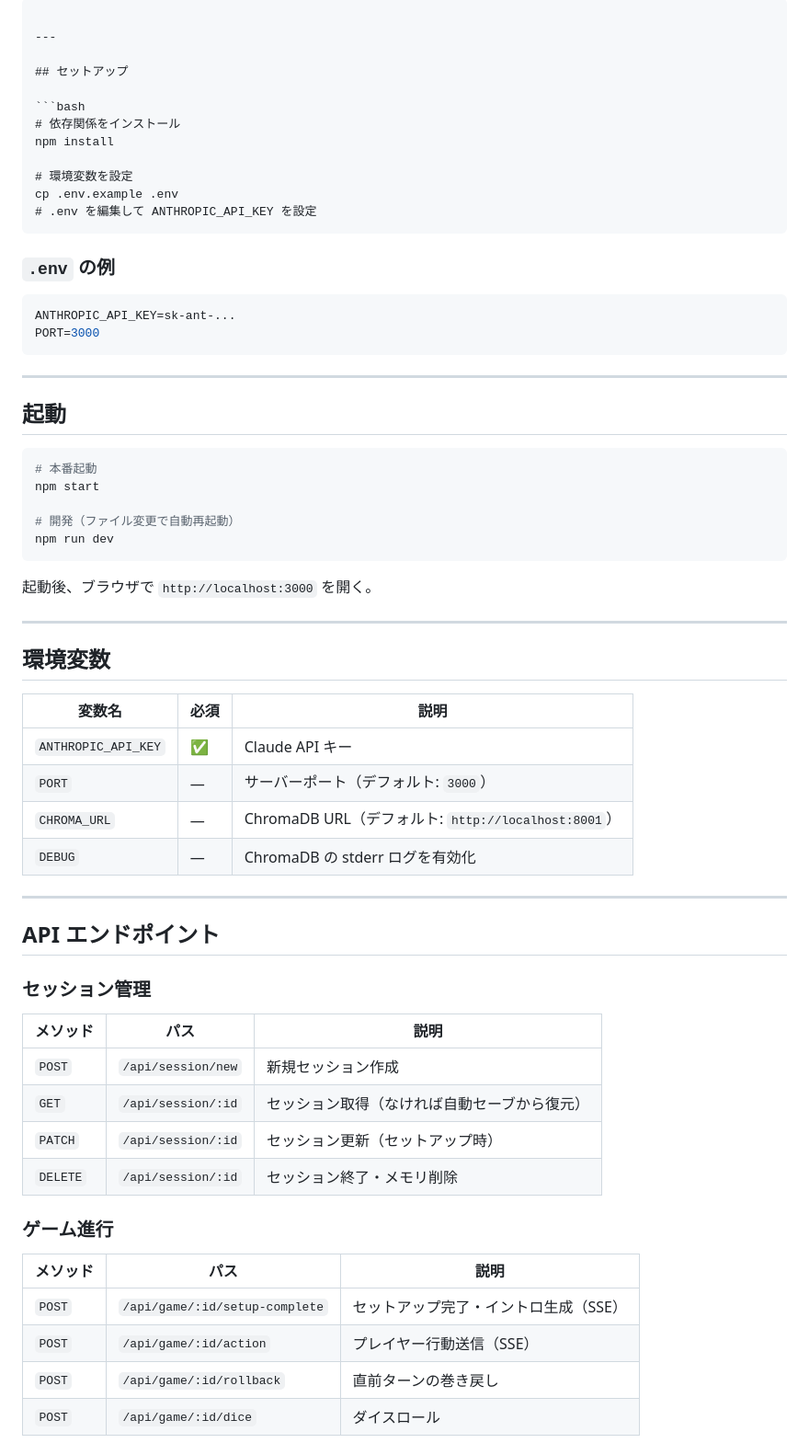
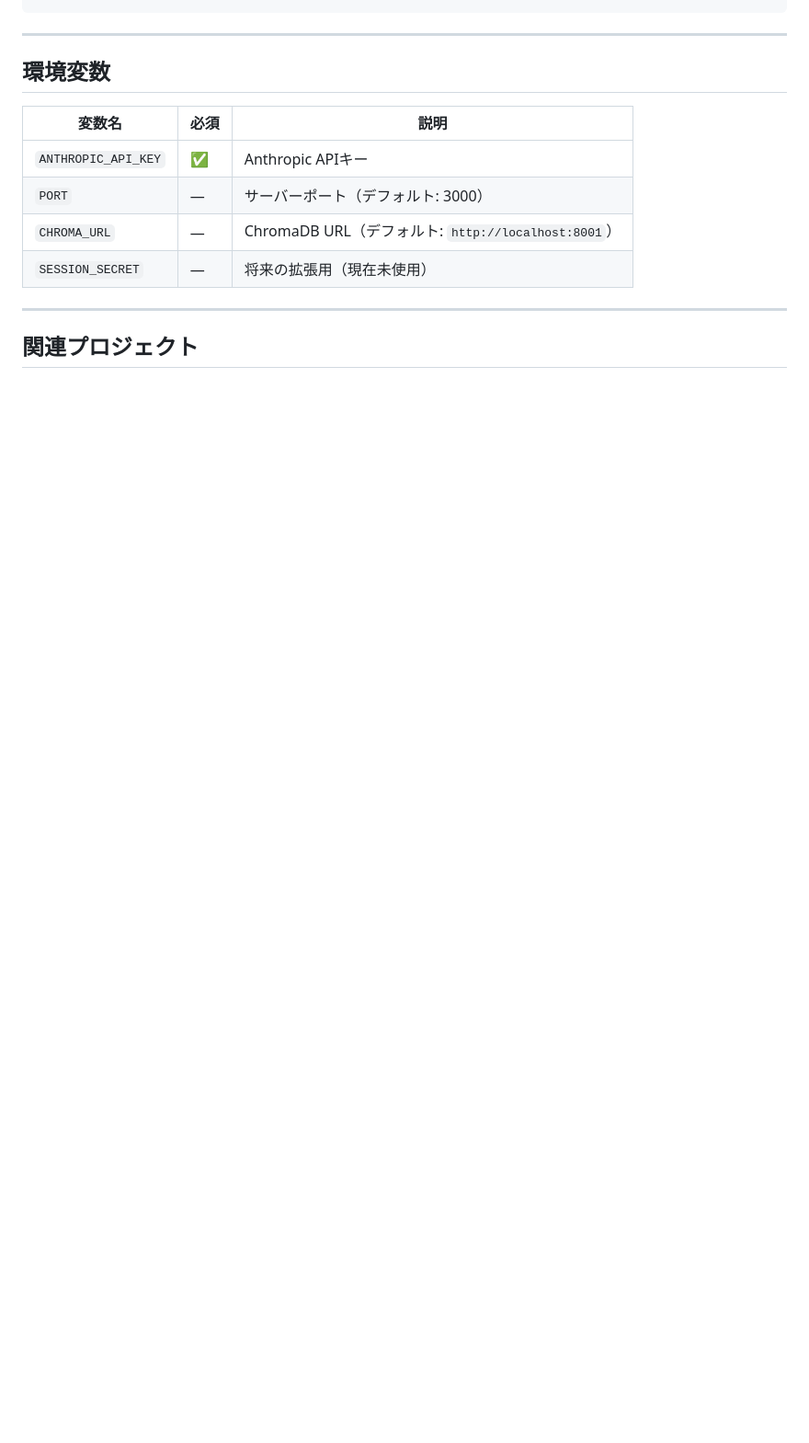
Before and after one commit to beautea/ai-trpg-web, a Markdown page: README.md, the part around one of its changes. Shown at 92% size. GitHub-like rendering; blank space fills up the shorter version.

````diff
--- a/README.md
+++ b/README.md
@@ -60,69 +96,17 @@
 ```
-
----
-
-## セットアップ
-
-```bash
-# 依存関係をインストール
-npm install
-
-# 環境変数を設定
-cp .env.example .env
-# .env を編集して ANTHROPIC_API_KEY を設定
-```
-
-### `.env` の例
-
-```env
-ANTHROPIC_API_KEY=sk-ant-...
-PORT=3000
-```
-
----
-
-## 起動
-
-```bash
-# 本番起動
-npm start
-
-# 開発（ファイル変更で自動再起動）
-npm run dev
-```
-
-起動後、ブラウザで `http://localhost:3000` を開く。
 
 ---
 
 ## 環境変数
 
 | 変数名 | 必須 | 説明 |
-|---|---|---|
-| `ANTHROPIC_API_KEY` | ✅ | Claude API キー |
-| `PORT` | — | サーバーポート（デフォルト: `3000`） |
+|--------|------|------|
+| `ANTHROPIC_API_KEY` | ✅ | Anthropic APIキー |
+| `PORT` | — | サーバーポート（デフォルト: 3000） |
 | `CHROMA_URL` | — | ChromaDB URL（デフォルト: `http://localhost:8001`） |
-| `DEBUG` | — | ChromaDB の stderr ログを有効化 |
+| `SESSION_SECRET` | — | 将来の拡張用（現在未使用） |
 
 ---
 
-## API エンドポイント
+## 関連プロジェクト
 
-### セッション管理
-
-| メソッド | パス | 説明 |
-|---|---|---|
-| `POST` | `/api/session/new` | 新規セッション作成 |
-| `GET` | `/api/session/:id` | セッション取得（なければ自動セーブから復元） |
-| `PATCH` | `/api/session/:id` | セッション更新（セットアップ時） |
-| `DELETE` | `/api/session/:id` | セッション終了・メモリ削除 |
-
-### ゲーム進行
-
-| メソッド | パス | 説明 |
-|---|---|---|
-| `POST` | `/api/game/:id/setup-complete` | セットアップ完了・イントロ生成（SSE） |
-| `POST` | `/api/game/:id/action` | プレイヤー行動送信（SSE） |
-| `POST` | `/api/game/:id/rollback` | 直前ターンの巻き戻し |
-| `POST` | `/api/game/:id/dice` | ダイスロール |
-
````
Also changed, not shown: other parts of README.md (+74 -63 lines), CLAUDE.md (+198 -185 lines).
